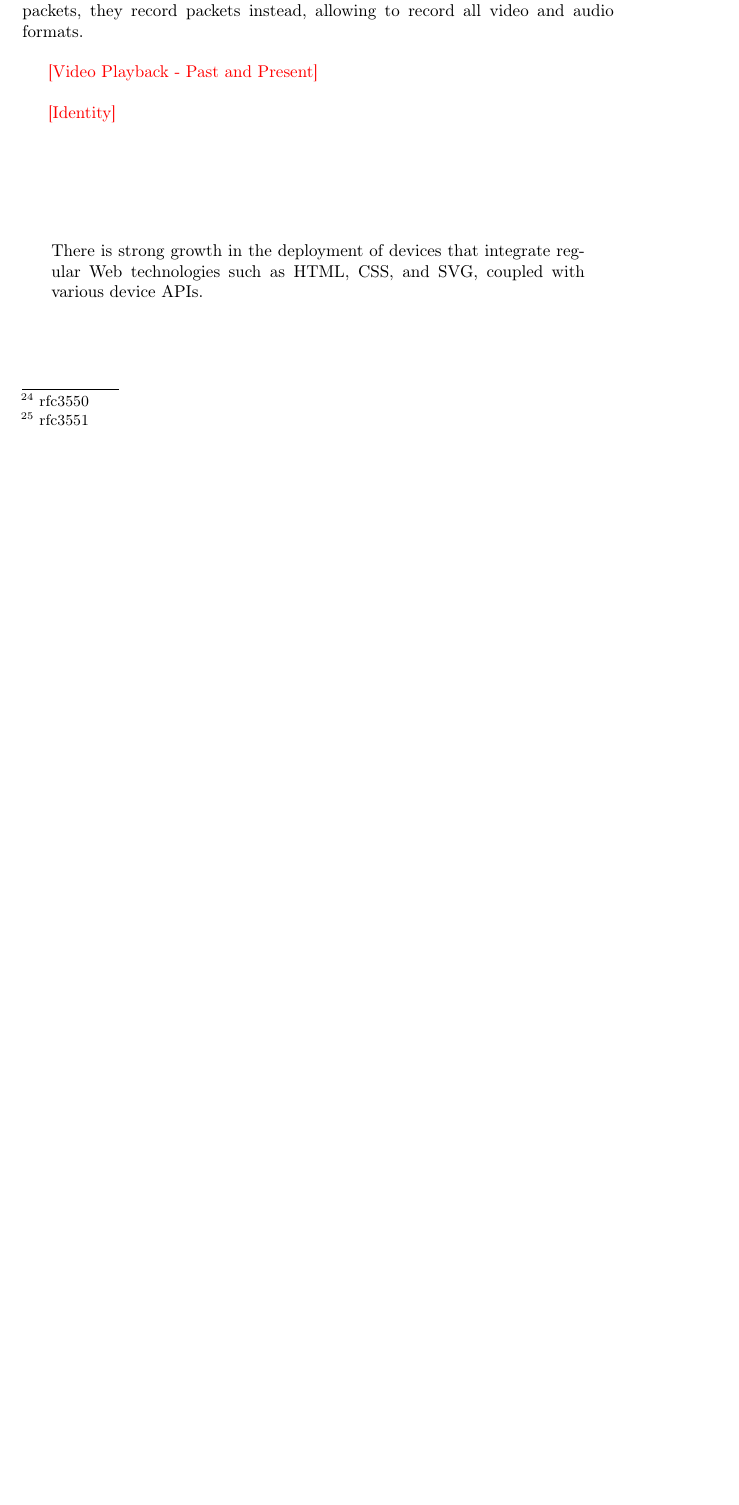
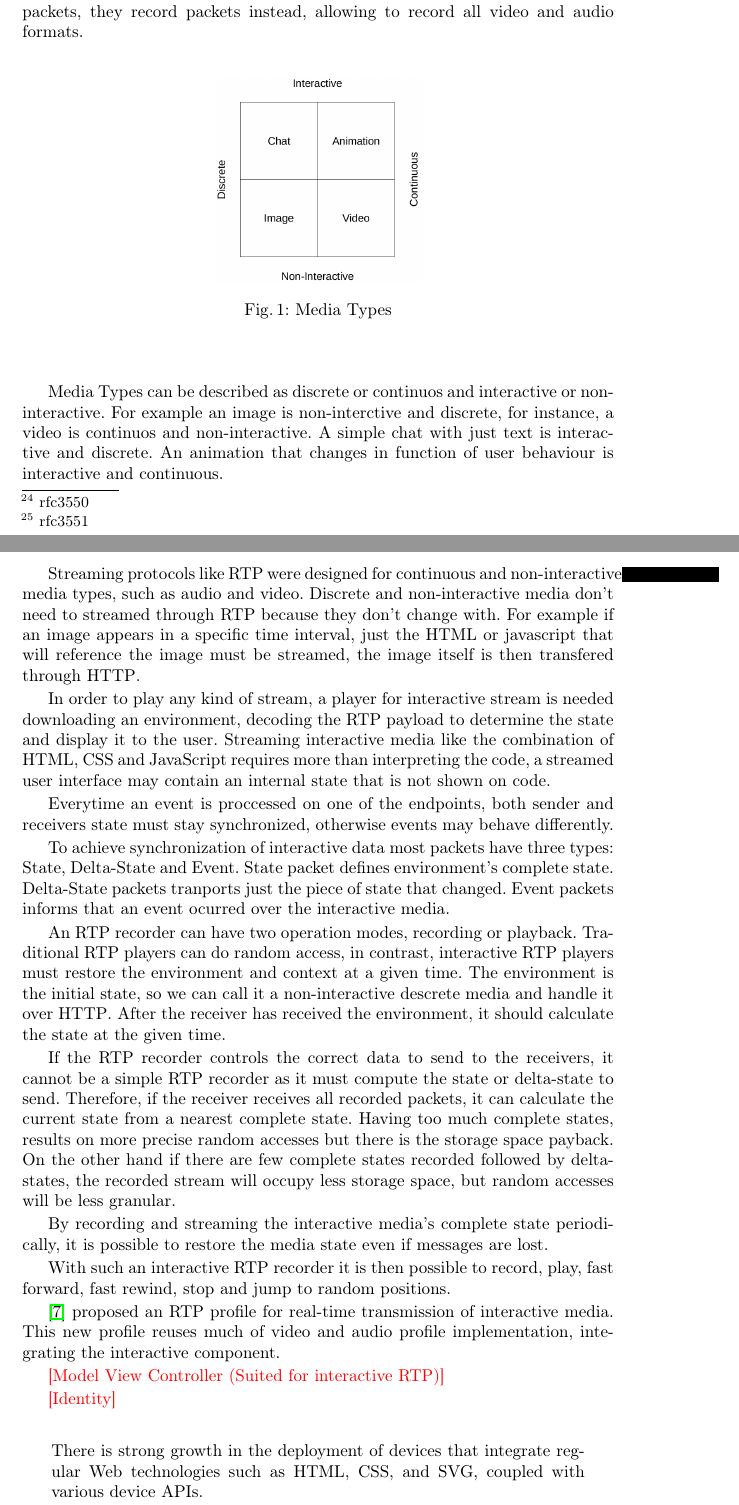
Before and after one commit to hdlopesrocha/ist168621, a LaTeX thesis (tese/project.tex, which reads tese/section04.tex): part of page 10 of 11 before the commit and two parts of pages 10 and 11 of 12 after it, the two joined at a grey line, cut so that both start at the same text, the shorter picture padded with empty space. Compiled offline with pdfLaTeX; the source files are stored in an older character set and shown here as Unicode.

Commit message:
interactive RTP

```diff
--- a/tese/project.tex
+++ b/tese/project.tex
@@ -13,7 +13,8 @@
 \usepackage{color}  % allows for indexgeneration
 \usepackage{url}
 \usepackage{hyperref}
-
+\usepackage{float}
+\usepackage{mathtools}
 \usepackage{acronym}
 \newacro{API}{Application Programming Interface}
 \newacro{BOSH}{Bidirectional-streams Over Synchronous HTTP}
--- a/tese/section04.tex
+++ b/tese/section04.tex
@@ -11,7 +11,37 @@
 
   \ac{RTP} recorders are independent of payload encoding, they don't decode \ac{RTP} packets, they record packets instead, allowing to record all video and audio formats.
 
-  {\color{red}[Video Playback - Past and Present]}
+\begin{figure}[H]
+	\begin{center}
+		\centering
+		\includegraphics[width=0.35\textwidth]{figures/media_types.png}
+
+	\caption{Media Types}
+	\end{center}
+\end{figure}
+
+	Media Types can be described as discrete or continuos and interactive or non-interactive. For example an image is non-interctive and discrete, for instance, a video is continuos and non-interactive. A simple chat with just text is interactive and discrete. An animation that changes in function of user behaviour is interactive and continuous.
+
+	Streaming protocols like \ac {RTP} were designed for continuous and non-interactive media types, such as audio and video. Discrete and non-interactive media don't need to streamed through \ac{RTP} because they don't change with. For example if an image appears in a specific time interval, just the \ac{HTML} or javascript that will reference the image must be streamed, the image itself is then transfered through \ac{HTTP}.
+
+	In order to play any kind of stream, a player for interactive stream is needed downloading an environment, decoding the \ac{RTP} payload to determine the state and display it to the user. Streaming interactive media like the combination of \ac{HTML}, \ac{CSS} and JavaScript requires more than interpreting the code, a streamed user interface may contain an internal state that is not shown on code.
+
+	Everytime an event is proccessed on one of the endpoints, both sender and receivers state must stay synchronized, otherwise events may behave differently.
+
+	To achieve synchronization of interactive data most packets have three types: State, Delta-State and Event. State packet defines environment's complete state. Delta-State packets tranports just the piece of state that changed. Event packets informs that an event ocurred over the interactive media.
+
+	An \ac{RTP} recorder can have two operation modes, recording or playback. Traditional \ac{RTP} players can do random access, in contrast, interactive \ac{RTP} players must restore the environment and context at a given time. The environment is the initial state, so we can call it a non-interactive descrete media and handle it over \ac{HTTP}. After the receiver has received the environment, it should calculate the state at the given time.
+
+	If the \ac{RTP} recorder controls the correct data to send to the receivers, it cannot be a simple \ac{RTP} recorder as it must compute the state or delta-state to send. Therefore, if the receiver receives all recorded packets, it can calculate the current state from a nearest complete state. Having too much complete states, results on more precise random accesses but there is the storage space payback. On the other hand if there are few complete states recorded followed by delta-states, the recorded stream will occupy less storage space, but random accesses will be less granular.
+
+	By recording and streaming the interactive media's complete state periodically, it is possible to restore the media state even if messages are lost.
+
+	With such an interactive \ac{RTP} recorder it is then possible to record, play, fast forward, fast rewind, stop and jump to random positions.
+
+  \cite{interactive_stream} proposed an \ac{RTP} profile for real-time transmission of interactive media. This new profile reuses much of video and audio profile implementation, integrating the interactive component.
+
+  {\color{red}[Model View Controller (Suited for interactive RTP)]}
+
 
   {\color{red}[Identity]}
 
```
Also changed, not shown: tese/references.bib (+9 -0 lines), tese/figures/media_types.png (added), tese/project.pdf, 1 other file.
